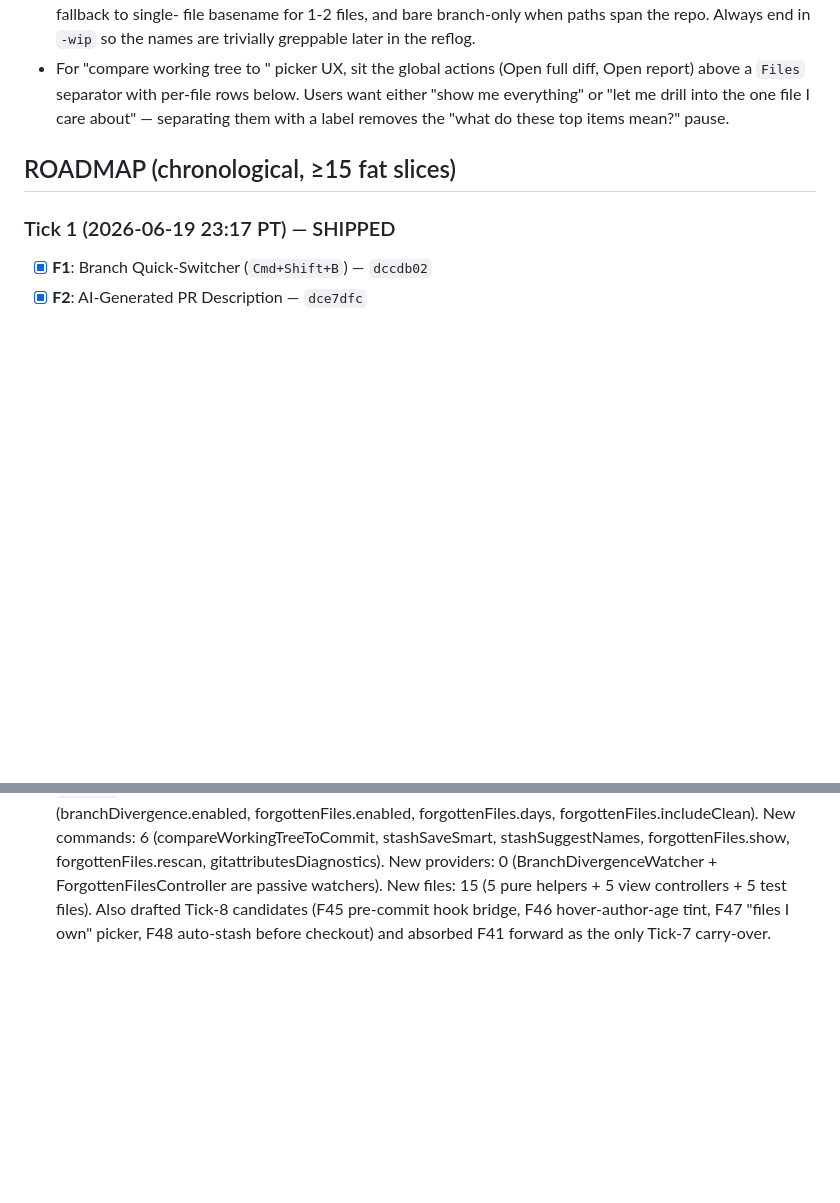
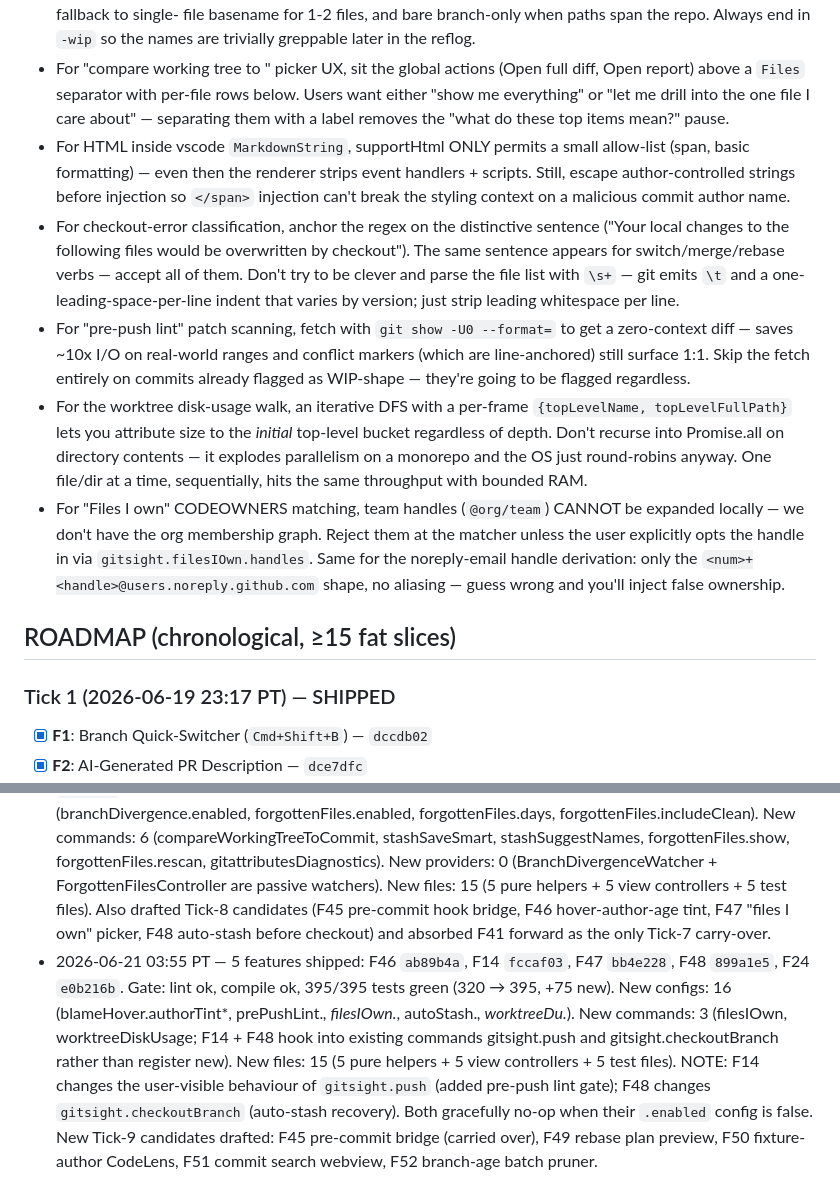
Before and after one commit to Sanjays2402/gitsight, a Markdown page: .cron-state/STATE.md, 2 parts joined by grey strips. Drawn GitHub-style; blank space fills up the shorter version.

```diff
--- a/.cron-state/STATE.md
+++ b/.cron-state/STATE.md
@@ -95,6 +95,35 @@
   rows below. Users want either "show me everything" or "let me drill
   into the one file I care about" — separating them with a label removes
   the "what do these top items mean?" pause.
+- For HTML inside vscode `MarkdownString`, supportHtml ONLY permits a
+  small allow-list (span, basic formatting) — even then the renderer
+  strips event handlers + scripts. Still, escape author-controlled
+  strings before injection so `</span>` injection can't break the
+  styling context on a malicious commit author name.
+- For checkout-error classification, anchor the regex on the
+  distinctive sentence ("Your local changes to the following files
+  would be overwritten by checkout"). The same sentence appears for
+  switch/merge/rebase verbs — accept all of them. Don't try to be
+  clever and parse the file list with `\s+` — git emits `\t` and a
+  one-leading-space-per-line indent that varies by version; just
+  strip leading whitespace per line.
+- For "pre-push lint" patch scanning, fetch with
+  `git show -U0 --format=` to get a zero-context diff — saves ~10x I/O
+  on real-world ranges and conflict markers (which are line-anchored)
+  still surface 1:1. Skip the fetch entirely on commits already flagged
+  as WIP-shape — they're going to be flagged regardless.
+- For the worktree disk-usage walk, an iterative DFS with a per-frame
+  `{topLevelName, topLevelFullPath}` lets you attribute size to the
+  *initial* top-level bucket regardless of depth. Don't recurse into
+  Promise.all on directory contents — it explodes parallelism on a
+  monorepo and the OS just round-robins anyway. One file/dir at a
+  time, sequentially, hits the same throughput with bounded RAM.
+- For "Files I own" CODEOWNERS matching, team handles (`@org/team`)
+  CANNOT be expanded locally — we don't have the org membership
+  graph. Reject them at the matcher unless the user explicitly opts
+  the handle in via `gitsight.filesIOwn.handles`. Same for the
+  noreply-email handle derivation: only the `<num>+<handle>@users.noreply.github.com`
+  shape, no aliasing — guess wrong and you'll inject false ownership.
 
 ## ROADMAP (chronological, ≥15 fat slices)
 
@@ -188,3 +232,4 @@
 - 2026-06-20 18:53 PT — 5 features shipped: F31 `ac2a166`, F34 `e54387a`, F32 `5771cfc`, F30 `d93c3b6`, F33 `2c3b2ad`. Gate: lint ok, compile ok (1.1s), 191/191 tests green. 51 new tests added (stashSort 10, conflictMarkers 12, recentBranches 8, latestTag 11, pendingPush 10). New configs: 6 (conflictMarker.enabled, conflictMarker.showPill, recentBranches.reflogWindow, recentBranches.showLimit, lastTagPill.enabled, lastTagPill.preferStable). New commands: 8 (stashQuickSwitcher, conflictMarker.jumpNext/Prev/rescan, recentBranches, checkoutPreviousBranch, refreshLastTagPill, whatWillPush). New keybindings: 3 (Cmd+Shift+J for stash, Cmd+Alt+[/] for conflict jump). New files: 15 (5 pure helpers + 5 view controllers + 5 test files). NOTE: F31 + F34 were committed mid-afternoon by a tick that crashed before the gate; this tick rescued them, ran the gate, and shipped 3 more on top to fill the batch.
 - 2026-06-20 21:47 PT — 5 features shipped: F37 `342c685`, F40 `5522362`, F38 `7aea8ff`, F28 `8d3a834`, F23 `1e96978`. Gate: lint ok, compile ok (0.9s), 251/251 tests green. 60 new tests added (wipCommits 15, repoSize 10, lastPushedBranch 11, lockfileWatch 11, selectionHistory 13). New configs: 1 (lockfileWatch.enabled). New commands: 5 (wipHunter, repoSizeReport, openLastPushedBranch, showSelectionHistory; LockfileWatcher registers no commands — it's a passive watcher). New providers: 1 CodeActionProvider (Refactor-kind on every file in a git repo). New files: 15 (5 pure helpers + 5 view controllers + 5 test files). Also pruned F22 from roadmap (already covered by existing sparkline.author=me config) and drafted 4 fresh Tick-7 candidates so we never restart cold.
 - 2026-06-21 00:25 PT — 5 features shipped: F36 `ea02d89`, F39 `117f269`, F44 `fe41818`, F43 `270e61e`, F42 `a1c0416`. Gate: lint ok, compile ok, 320/320 tests green (251 → 320, +69 new). New configs: 4 (branchDivergence.enabled, forgottenFiles.enabled, forgottenFiles.days, forgottenFiles.includeClean). New commands: 6 (compareWorkingTreeToCommit, stashSaveSmart, stashSuggestNames, forgottenFiles.show, forgottenFiles.rescan, gitattributesDiagnostics). New providers: 0 (BranchDivergenceWatcher + ForgottenFilesController are passive watchers). New files: 15 (5 pure helpers + 5 view controllers + 5 test files). Also drafted Tick-8 candidates (F45 pre-commit hook bridge, F46 hover-author-age tint, F47 "files I own" picker, F48 auto-stash before checkout) and absorbed F41 forward as the only Tick-7 carry-over.
+- 2026-06-21 03:55 PT — 5 features shipped: F46 `ab89b4a`, F14 `fccaf03`, F47 `bb4e228`, F48 `899a1e5`, F24 `e0b216b`. Gate: lint ok, compile ok, 395/395 tests green (320 → 395, +75 new). New configs: 16 (blameHover.authorTint*, prePushLint.*, filesIOwn.*, autoStash.*, worktreeDu.*). New commands: 3 (filesIOwn, worktreeDiskUsage; F14 + F48 hook into existing commands gitsight.push and gitsight.checkoutBranch rather than register new). New files: 15 (5 pure helpers + 5 view controllers + 5 test files). NOTE: F14 changes the user-visible behaviour of `gitsight.push` (added pre-push lint gate); F48 changes `gitsight.checkoutBranch` (auto-stash recovery). Both gracefully no-op when their `.enabled` config is false. New Tick-9 candidates drafted: F45 pre-commit bridge (carried over), F49 rebase plan preview, F50 fixture-author CodeLens, F51 commit search webview, F52 branch-age batch pruner.
```
Also changed, not shown: other parts of .cron-state/STATE.md (+22 -7 lines).
